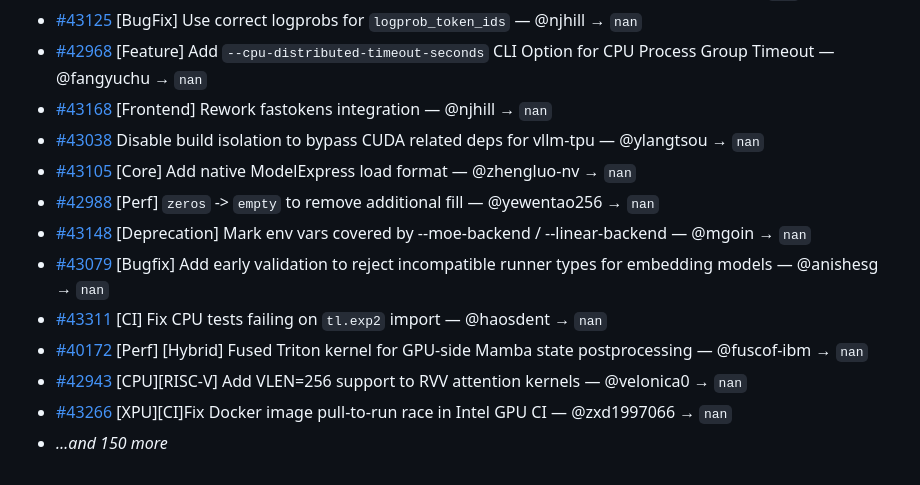
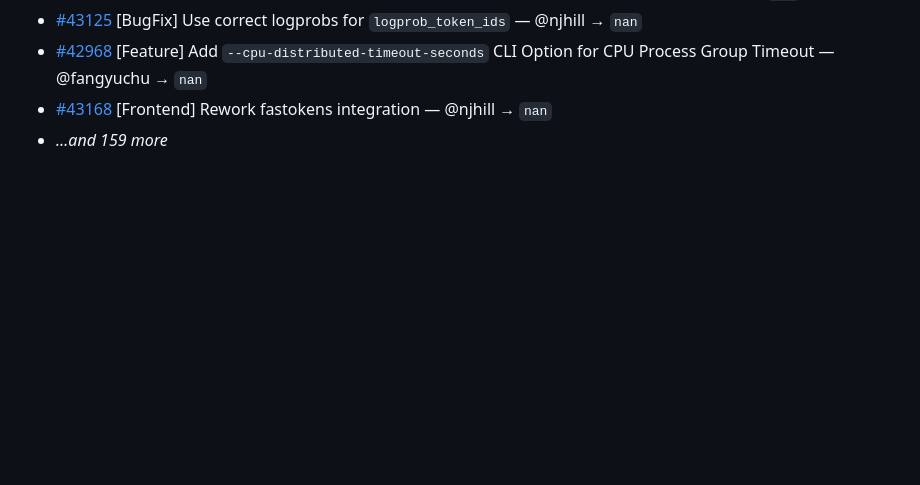
Before and after one commit to bowensu123/vllm-insights, a Markdown page: docs/weekly/2026-W21.md, the part around one of its changes. GitHub-like rendering; folded sections open; blank space fills up the shorter version.

```diff
--- a/docs/weekly/2026-W21.md
+++ b/docs/weekly/2026-W21.md
@@ -89,15 +98,6 @@ This week saw significant performance optimizations, particularly in FlashAttent
 - [#43125](https://github.com/vllm-project/vllm/pull/43125) [BugFix] Use correct logprobs for `logprob_token_ids` — @njhill → `nan`
 - [#42968](https://github.com/vllm-project/vllm/pull/42968) [Feature] Add `--cpu-distributed-timeout-seconds` CLI Option for CPU Process Group Timeout — @fangyuchu → `nan`
 - [#43168](https://github.com/vllm-project/vllm/pull/43168) [Frontend] Rework fastokens integration — @njhill → `nan`
-- [#43038](https://github.com/vllm-project/vllm/pull/43038) Disable build isolation to bypass CUDA related deps for vllm-tpu — @ylangtsou → `nan`
-- [#43105](https://github.com/vllm-project/vllm/pull/43105) [Core] Add native ModelExpress load format — @zhengluo-nv → `nan`
-- [#42988](https://github.com/vllm-project/vllm/pull/42988) [Perf] `zeros` -> `empty` to remove additional fill — @yewentao256 → `nan`
-- [#43148](https://github.com/vllm-project/vllm/pull/43148) [Deprecation] Mark env vars covered by --moe-backend / --linear-backend — @mgoin → `nan`
-- [#43079](https://github.com/vllm-project/vllm/pull/43079) [Bugfix] Add early validation to reject incompatible runner types for embedding models — @anishesg → `nan`
-- [#43311](https://github.com/vllm-project/vllm/pull/43311) [CI] Fix CPU tests failing on `tl.exp2` import — @haosdent → `nan`
-- [#40172](https://github.com/vllm-project/vllm/pull/40172) [Perf] [Hybrid] Fused Triton kernel for GPU-side Mamba state postprocessing — @fuscof-ibm → `nan`
-- [#42943](https://github.com/vllm-project/vllm/pull/42943) [CPU][RISC-V] Add VLEN=256 support to RVV attention kernels — @velonica0 → `nan`
-- [#43266](https://github.com/vllm-project/vllm/pull/43266) [XPU][CI]Fix Docker image pull-to-run race in Intel GPU CI — @zxd1997066 → `nan`
-- _…and 150 more_
+- _…and 159 more_
 
 </details>
```
Also changed, not shown: other parts of docs/weekly/2026-W21.md (+26 -17 lines), docs/weekly/latest.md (+27 -27 lines).
